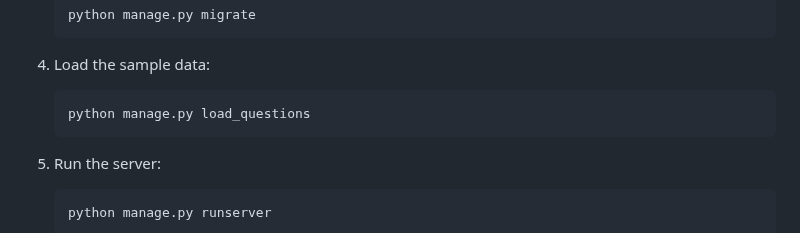
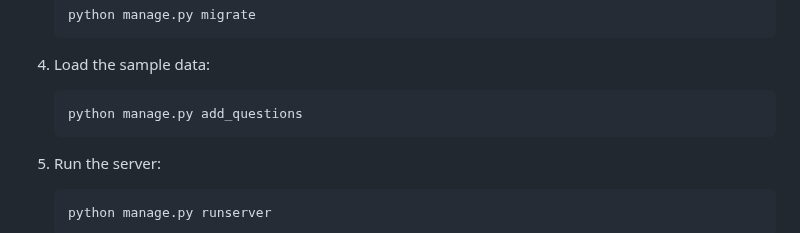
Before and after one commit to UCCS-CS4300-5300/Group5-fall2024, a Markdown page: README.md, the part around the change. Drawn GitHub-style.

````diff
--- a/README.md
+++ b/README.md
@@ -63,7 +63,7 @@
 4. Load the sample data:
 
    ```bash
-   python manage.py load_questions
+   python manage.py add_questions
    ```
 
 5. Run the server:
````
